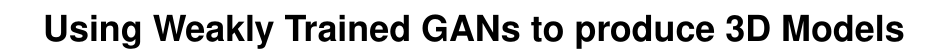
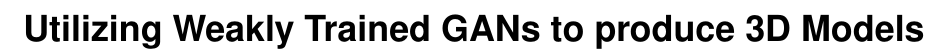
Before and after one commit to ikegwukc/CS598RK-Project, a LaTeX document (paper/CS598RK-g7-sp17.tex): part of page 1 of 2, cut so that both start at the same text. Compiled offline with pdfLaTeX.

Commit message:
changed title

```diff
--- a/paper/CS598RK-g7-sp17.tex
+++ b/paper/CS598RK-g7-sp17.tex
@@ -66,7 +66,7 @@ breaklinks=true,
 % End of preamble. Here it comes the document.
 \begin{document}
 
-\title{Using Weakly Trained GANs to produce 3D Models}
+\title{Utilizing Weakly Trained GANs to produce 3D Models}
 
 \numberofauthors{2}
 \author{
```
Also changed, not shown: paper/CS598RK-g7-sp17.pdf, 2 other files.
